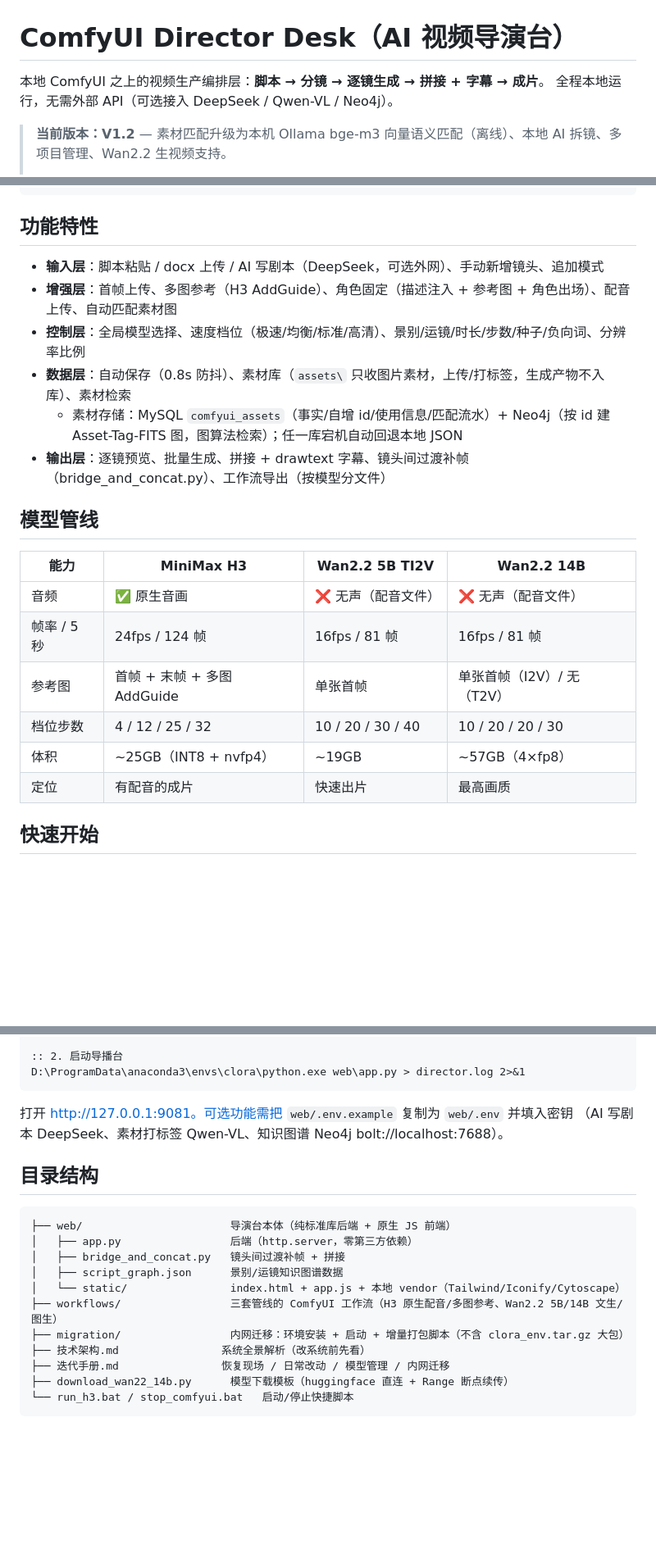
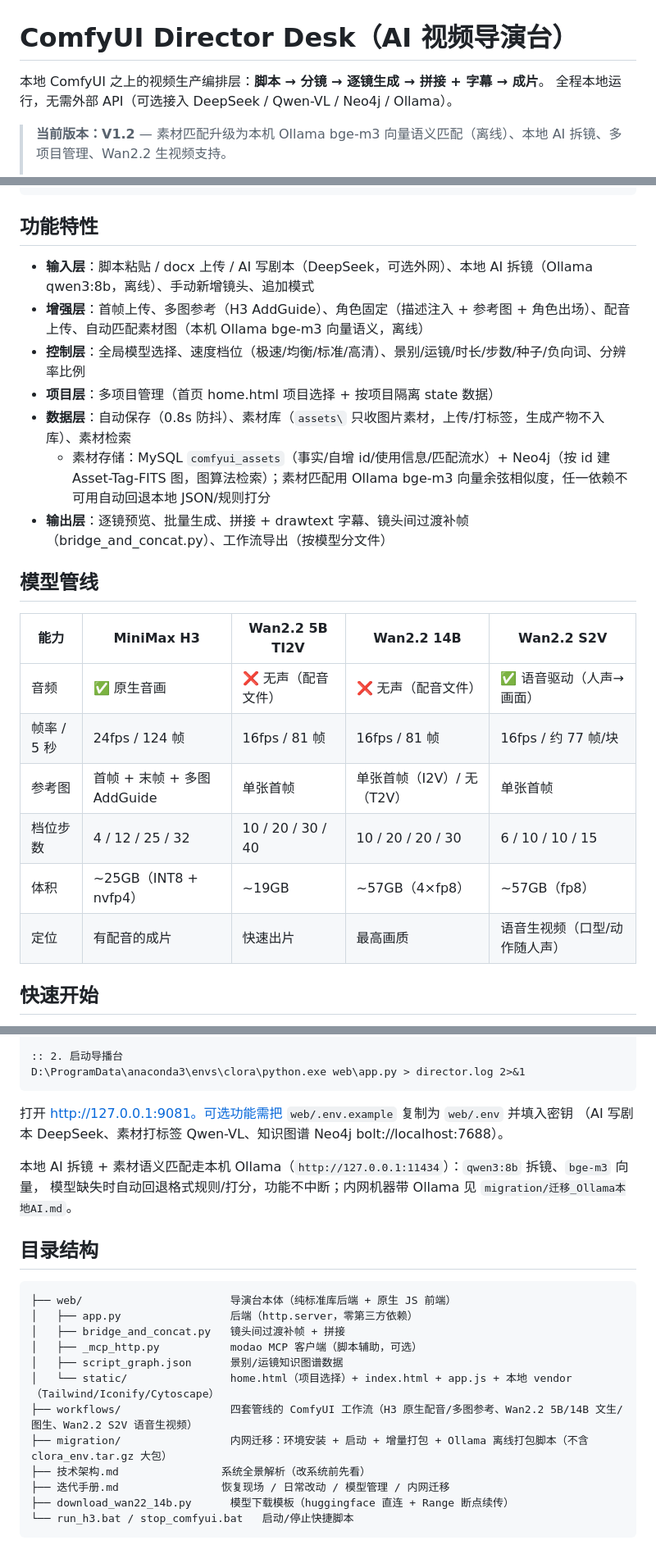
Before and after one commit to yue644047-spec/ComfyUI-Director-Desk, a Markdown page: README.md, 3 parts joined by grey strips. Shown at 82% size. Drawn GitHub-style; blank space fills up the shorter version.

Commit message:
Update README: V1.2 功能/模型管线/目录/技术栈（Ollama 拆镜+向量匹配、Wan2.2 S2V、多项目）

````diff
--- a/README.md
+++ b/README.md
@@ -1,7 +1,7 @@
 # ComfyUI Director Desk（AI 视频导演台）
 
 本地 ComfyUI 之上的视频生产编排层：**脚本 → 分镜 → 逐镜生成 → 拼接 + 字幕 → 成片**。
-全程本地运行，无需外部 API（可选接入 DeepSeek / Qwen-VL / Neo4j）。
+全程本地运行，无需外部 API（可选接入 DeepSeek / Qwen-VL / Neo4j / Ollama）。
 
 > **当前版本：V1.2** — 素材匹配升级为本机 Ollama bge-m3 向量语义匹配（离线）、本地 AI 拆镜、多项目管理、Wan2.2 生视频支持。
 >
@@ -17,23 +17,24 @@
 
 ## 功能特性
 
-- **输入层**：脚本粘贴 / docx 上传 / AI 写剧本（DeepSeek，可选外网）、手动新增镜头、追加模式
-- **增强层**：首帧上传、多图参考（H3 AddGuide）、角色固定（描述注入 + 参考图 + 角色出场）、配音上传、自动匹配素材图
+- **输入层**：脚本粘贴 / docx 上传 / AI 写剧本（DeepSeek，可选外网）、本地 AI 拆镜（Ollama qwen3:8b，离线）、手动新增镜头、追加模式
+- **增强层**：首帧上传、多图参考（H3 AddGuide）、角色固定（描述注入 + 参考图 + 角色出场）、配音上传、自动匹配素材图（本机 Ollama bge-m3 向量语义，离线）
 - **控制层**：全局模型选择、速度档位（极速/均衡/标准/高清）、景别/运镜/时长/步数/种子/负向词、分辨率比例
+- **项目层**：多项目管理（首页 home.html 项目选择 + 按项目隔离 state 数据）
 - **数据层**：自动保存（0.8s 防抖）、素材库（`assets\` 只收图片素材，上传/打标签，生成产物不入库）、素材检索
-  - 素材存储：MySQL `comfyui_assets`（事实/自增 id/使用信息/匹配流水）+ Neo4j（按 id 建 Asset-Tag-FITS 图，图算法检索）；任一库宕机自动回退本地 JSON
+  - 素材存储：MySQL `comfyui_assets`（事实/自增 id/使用信息/匹配流水）+ Neo4j（按 id 建 Asset-Tag-FITS 图，图算法检索）；素材匹配用 Ollama bge-m3 向量余弦相似度，任一依赖不可用自动回退本地 JSON/规则打分
 - **输出层**：逐镜预览、批量生成、拼接 + drawtext 字幕、镜头间过渡补帧（bridge_and_concat.py）、工作流导出（按模型分文件）
 
 ## 模型管线
 
-| 能力 | MiniMax H3 | Wan2.2 5B TI2V | Wan2.2 14B |
-|---|---|---|---|
-| 音频 | ✅ 原生音画 | ❌ 无声（配音文件） | ❌ 无声（配音文件） |
-| 帧率 / 5 秒 | 24fps / 124 帧 | 16fps / 81 帧 | 16fps / 81 帧 |
-| 参考图 | 首帧 + 末帧 + 多图 AddGuide | 单张首帧 | 单张首帧（I2V）/ 无（T2V） |
-| 档位步数 | 4 / 12 / 25 / 32 | 10 / 20 / 30 / 40 | 10 / 20 / 20 / 30 |
-| 体积 | ~25GB（INT8 + nvfp4） | ~19GB | ~57GB（4×fp8） |
-| 定位 | 有配音的成片 | 快速出片 | 最高画质 |
+| 能力 | MiniMax H3 | Wan2.2 5B TI2V | Wan2.2 14B | Wan2.2 S2V |
+|---|---|---|---|---|
+| 音频 | ✅ 原生音画 | ❌ 无声（配音文件） | ❌ 无声（配音文件） | ✅ 语音驱动（人声→画面） |
+| 帧率 / 5 秒 | 24fps / 124 帧 | 16fps / 81 帧 | 16fps / 81 帧 | 16fps / 约 77 帧/块 |
+| 参考图 | 首帧 + 末帧 + 多图 AddGuide | 单张首帧 | 单张首帧（I2V）/ 无（T2V） | 单张首帧 |
+| 档位步数 | 4 / 12 / 25 / 32 | 10 / 20 / 30 / 40 | 10 / 20 / 20 / 30 | 6 / 10 / 10 / 15 |
+| 体积 | ~25GB（INT8 + nvfp4） | ~19GB | ~57GB（4×fp8） | ~57GB（fp8） |
+| 定位 | 有配音的成片 | 快速出片 | 最高画质 | 语音生视频（口型/动作随人声） |
 
 ## 快速开始
 
@@ -51,16 +52,20 @@ D:\ProgramData\anaconda3\envs\clora\python.exe web\app.py > director.log 2>&1
 打开 http://127.0.0.1:9081。可选功能需把 `web/.env.example` 复制为 `web/.env` 并填入密钥
 （AI 写剧本 DeepSeek、素材打标签 Qwen-VL、知识图谱 Neo4j bolt://localhost:7688）。
 
+本地 AI 拆镜 + 素材语义匹配走本机 Ollama（`http://127.0.0.1:11434`）：`qwen3:8b` 拆镜、`bge-m3` 向量，
+模型缺失时自动回退格式规则/打分，功能不中断；内网机器带 Ollama 见 `migration/迁移_Ollama本地AI.md`。
+
 ## 目录结构
 
 ```
 ├── web/                       导演台本体（纯标准库后端 + 原生 JS 前端）
 │   ├── app.py                 后端（http.server，零第三方依赖）
 │   ├── bridge_and_concat.py   镜头间过渡补帧 + 拼接
+│   ├── _mcp_http.py           modao MCP 客户端（脚本辅助，可选）
 │   ├── script_graph.json      景别/运镜知识图谱数据
-│   └── static/                index.html + app.js + 本地 vendor（Tailwind/Iconify/Cytoscape）
-├── workflows/                 三套管线的 ComfyUI 工作流（H3 原生配音/多图参考、Wan2.2 5B/14B 文生/图生）
-├── migration/                 内网迁移：环境安装 + 启动 + 增量打包脚本（不含 clora_env.tar.gz 大包）
+│   └── static/                home.html（项目选择）+ index.html + app.js + 本地 vendor（Tailwind/Iconify/Cytoscape）
+├── workflows/                 四套管线的 ComfyUI 工作流（H3 原生配音/多图参考、Wan2.2 5B/14B 文生/图生、Wan2.2 S2V 语音生视频）
+├── migration/                 内网迁移：环境安装 + 启动 + 增量打包 + Ollama 离线打包脚本（不含 clora_env.tar.gz 大包）
 ├── 技术架构.md                系统全景解析（改系统前先看）
 ├── 迭代手册.md                恢复现场 / 日常改动 / 模型管理 / 内网迁移
 ├── download_wan22_14b.py      模型下载模板（huggingface 直连 + Range 断点续传）
````
Also changed, not shown: other parts of README.md (+1 -0 lines).
